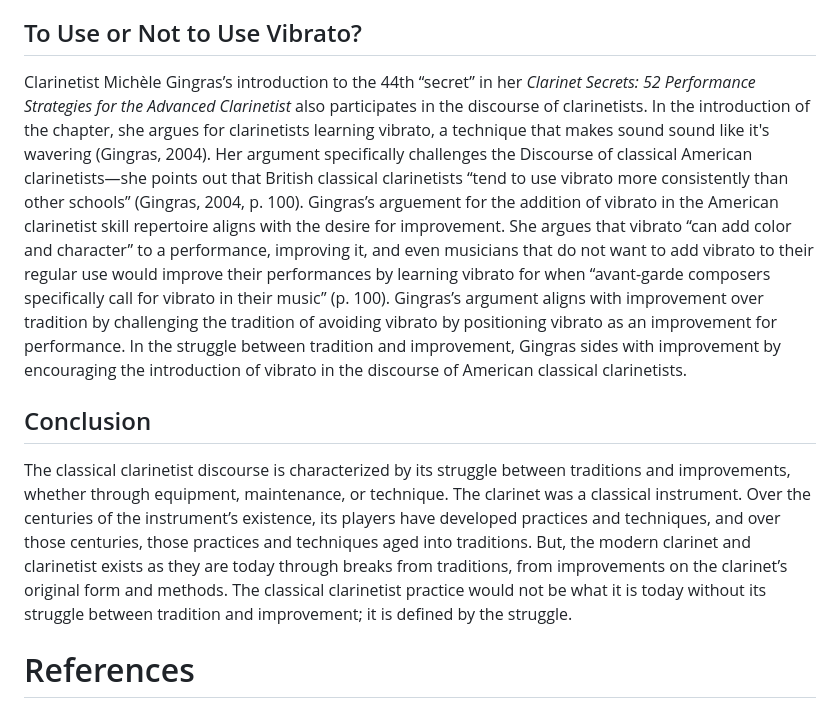
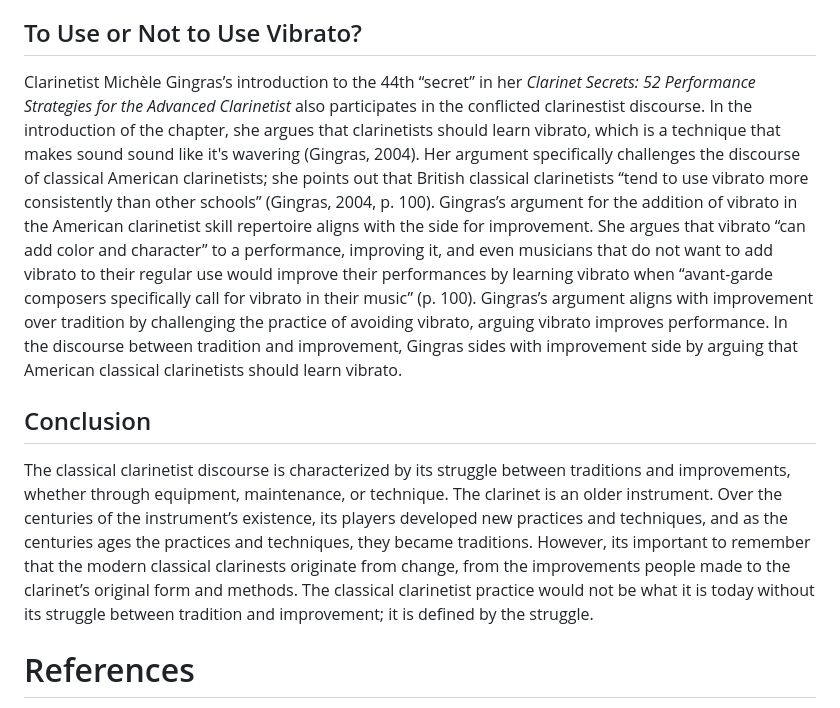
Before and after one commit to katslee011/reformatting_editing_project, a Markdown page: the_clarinetist_discourse.md, the part around one of its changes. Drawn GitHub-style.

```diff
--- a/the_clarinetist_discourse.md
+++ b/the_clarinetist_discourse.md
@@ -46,22 +68,31 @@ to improve on clarinetist traditions.
 
 ## To Use or Not to Use Vibrato?
-Clarinetist Michèle Gingras’s introduction to the 44th “secret” in her *Clarinet Secrets: 52 Performance Strategies for
-the Advanced Clarinetist* also participates in the discourse of clarinetists. In the introduction of the chapter, she argues
-for clarinetists learning vibrato, a technique that makes sound sound like it's wavering (Gingras, 2004). Her argument specifically challenges
-the Discourse of classical American clarinetists—she points out that British classical clarinetists “tend to use vibrato more consistently than
-other schools” (Gingras, 2004, p. 100). Gingras’s arguement for the addition of vibrato in the American clarinetist skill repertoire aligns
-with the desire for improvement. She argues that vibrato “can add color and character” to a performance, improving it, and even musicians
-that do not want to add vibrato to their regular use would improve their performances by learning vibrato for when
-“avant-garde composers specifically call for vibrato in their music” (p. 100). Gingras’s argument aligns with improvement over tradition
-by challenging the tradition of avoiding vibrato by positioning vibrato as an improvement for performance. In the struggle between
-tradition and improvement, Gingras sides with improvement by encouraging the introduction of vibrato in the discourse of American classical clarinetists.
+Clarinetist Michèle Gingras’s introduction to the 44th “secret” in her
+*Clarinet Secrets: 52 Performance Strategies for the Advanced Clarinetist*
+also participates in the conflicted clarinestist discourse.
+In the introduction of the chapter, she argues
+that clarinetists should learn vibrato, which is a technique that makes sound sound like it's wavering (Gingras, 2004).
+Her argument specifically challenges the discourse of classical American clarinetists; she points out that British classical clarinetists
+“tend to use vibrato more consistently than other schools” (Gingras, 2004, p. 100).
+Gingras’s argument for the addition of vibrato in the American clarinetist skill repertoire aligns with the side for improvement.
+She argues that vibrato “can add color and character” to a performance, improving it, and even musicians
+that do not want to add vibrato to their regular use would improve their performances by learning vibrato when
+“avant-garde composers specifically call for vibrato in their music” (p. 100).
+Gingras’s argument aligns with improvement over tradition by challenging the practice of avoiding vibrato,
+arguing vibrato improves performance.
+In the discourse between tradition and improvement,
+Gingras sides with improvement side by arguing that American classical clarinetists should learn vibrato.
 
 ## Conclusion
-The classical clarinetist discourse is characterized by its struggle between traditions and improvements, whether through
-equipment, maintenance, or technique. The clarinet was a classical instrument. Over the centuries of the instrument’s existence, its players
-have developed practices and techniques, and over those centuries, those practices and techniques aged into traditions. But, the modern clarinet and clarinetist
-exists as they are today through breaks from traditions, from improvements on the clarinet’s original form and methods. The classical clarinetist
-practice would not be what it is today without its struggle between tradition and improvement; it is defined by the struggle.
+The classical clarinetist discourse is characterized by its struggle between traditions and improvements,
+whether through equipment, maintenance, or technique.
+The clarinet is an older instrument.
+Over the centuries of the instrument’s existence,
+its players developed new practices and techniques, and as the centuries ages the practices and techniques, they became traditions.
+However, its important to remember that the modern classical clarinests originate from change,
+from the improvements people made to the clarinet’s original form and methods.
+The classical clarinetist practice would not be what it is today without its struggle between tradition and improvement;
+it is defined by the struggle.
 
 # References
 Gingras, M. (2004). Secret 44: Vibrato. *Clarinet secrets: 52 performance strategies for the advanced clarinetist*. Scarecrow Press.
```
Also changed, not shown: other parts of the_clarinetist_discourse.md (+48 -26 lines).
